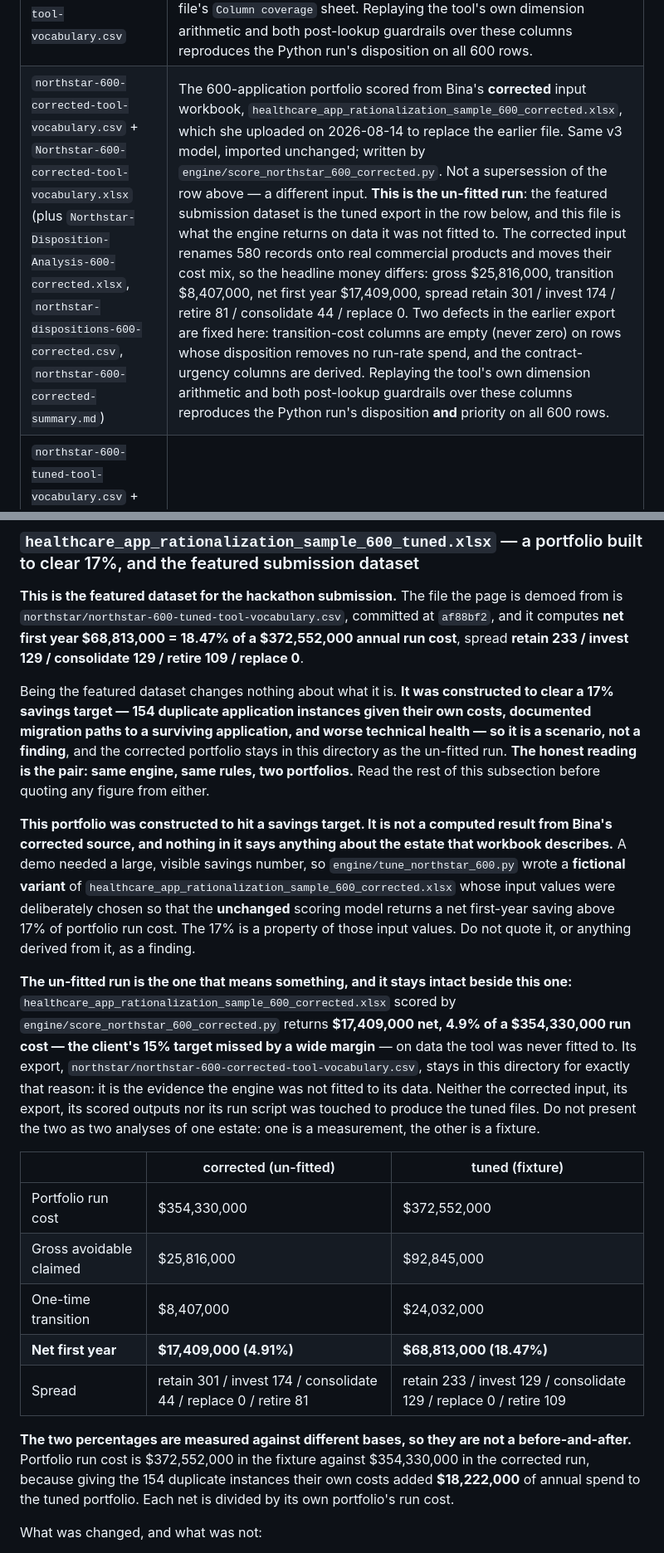
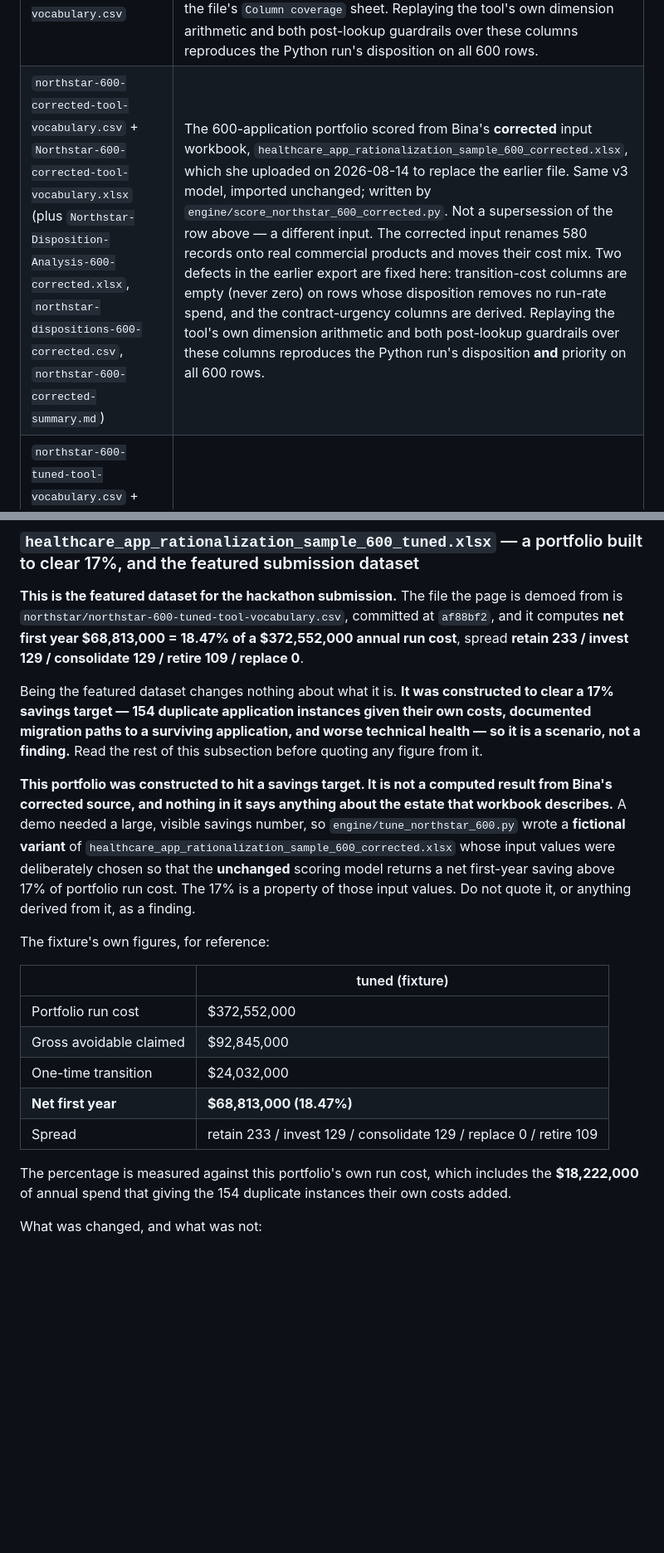
Before and after one commit to Aberdeen-Advisors/hack-team-12, a Markdown page: data/README.md, 2 parts joined by grey strips. Shown at 83% size. GitHub-like rendering; blank space fills up the shorter version.

Commit message:
Remove references to the untuned 600-app run from the READMEs
Ryo asked for the untuned "corrected" 600-application run to stop being
referenced in the documentation. Both READMEs now describe only the tuned
featured submission dataset:

- root README: drops the un-fitted-run paragraph, its figures, the
  paired-reading framing and the two-run-cost comparison.
- data/README: drops the un-fitted framing and headline money from the
  corrected outputs row, the un-fitted-run paragraph, and the corrected
  column of the comparison table.

No data files were removed or changed — every corrected file stays
committed exactly as it was, and the tuned provenance statements (built to
clear a 17% target, a scenario rather than a finding, per-row provenance)
are untouched.

Co-Authored-By: Claude Opus 5 (1M context) <noreply@anthropic.com>
Claude-Session: https://claude.ai/code/session_013E2QwwGoP5jVgh4LjPSWdw

```diff
--- a/data/README.md
+++ b/data/README.md
@@ -85,7 +85,7 @@ Outputs — produced by running those inputs through the engine:
 | `Northstar-Disposition-Analysis-v3.xlsx` + `northstar-dispositions-v3.csv` | **Current** for the 20-application sample. Run 3. |
 | `Northstar-Disposition-Analysis-600.xlsx` + `northstar-dispositions-600.csv` + `northstar-600-summary.md` | **Current** for the 600-application portfolio. Same v3 model, imported unchanged; the run reproduces every one of the 20 shared applications' v3 dispositions. |
 | `Northstar-600-tool-vocabulary.xlsx` + `northstar-600-tool-vocabulary.csv` | The same 600 rows re-expressed in the tool's own snake_case column vocabulary, so the portfolio can be loaded by the wireframe's in-browser Upload and Analyze, which does not read the Northstar layout. A translation, not a second analysis: 78 of the 125 tool columns are populated and the other 47 are deliberately empty, each named on the file's `Column coverage` sheet. Replaying the tool's own dimension arithmetic and both post-lookup guardrails over these columns reproduces the Python run's disposition on all 600 rows. |
-| `northstar-600-corrected-tool-vocabulary.csv` + `Northstar-600-corrected-tool-vocabulary.xlsx` (plus `Northstar-Disposition-Analysis-600-corrected.xlsx`, `northstar-dispositions-600-corrected.csv`, `northstar-600-corrected-summary.md`) | The 600-application portfolio scored from Bina's **corrected** input workbook, `healthcare_app_rationalization_sample_600_corrected.xlsx`, which she uploaded on 2026-08-14 to replace the earlier file. Same v3 model, imported unchanged; written by `engine/score_northstar_600_corrected.py`. Not a supersession of the row above — a different input. **This is the un-fitted run**: the featured submission dataset is the tuned export in the row below, and this file is what the engine returns on data it was not fitted to. The corrected input renames 580 records onto real commercial products and moves their cost mix, so the headline money differs: gross $25,816,000, transition $8,407,000, net first year $17,409,000, spread retain 301 / invest 174 / retire 81 / consolidate 44 / replace 0. Two defects in the earlier export are fixed here: transition-cost columns are empty (never zero) on rows whose disposition removes no run-rate spend, and the contract-urgency columns are derived. Replaying the tool's own dimension arithmetic and both post-lookup guardrails over these columns reproduces the Python run's disposition **and** priority on all 600 rows. |
+| `northstar-600-corrected-tool-vocabulary.csv` + `Northstar-600-corrected-tool-vocabulary.xlsx` (plus `Northstar-Disposition-Analysis-600-corrected.xlsx`, `northstar-dispositions-600-corrected.csv`, `northstar-600-corrected-summary.md`) | The 600-application portfolio scored from Bina's **corrected** input workbook, `healthcare_app_rationalization_sample_600_corrected.xlsx`, which she uploaded on 2026-08-14 to replace the earlier file. Same v3 model, imported unchanged; written by `engine/score_northstar_600_corrected.py`. Not a supersession of the row above — a different input. The corrected input renames 580 records onto real commercial products and moves their cost mix. Two defects in the earlier export are fixed here: transition-cost columns are empty (never zero) on rows whose disposition removes no run-rate spend, and the contract-urgency columns are derived. Replaying the tool's own dimension arithmetic and both post-lookup guardrails over these columns reproduces the Python run's disposition **and** priority on all 600 rows. |
 | `northstar-600-tuned-tool-vocabulary.csv` + `Northstar-600-tuned-tool-vocabulary.xlsx` (plus `Northstar-Disposition-Analysis-600-tuned.xlsx`, `northstar-dispositions-600-tuned.csv`, `northstar-600-tuned-summary.md`, `northstar-600-tuned-change-log.md`) | **The featured submission dataset — and a TUNED DEMO FIXTURE, NOT A COMPUTED RESULT.** Net first year $68,813,000 = 18.47% of a $372,552,000 run cost; retain 233 / invest 129 / consolidate 129 / retire 109 / replace 0. The portfolio was built to clear a 17% target. See the subsection immediately below before using any number from these files. |
 | `Northstar-Disposition-Analysis-v2.xlsx` + `northstar-dispositions-v2.csv` | **Superseded.** Run 2, which promoted risk to a gated dimension. |
 | `Northstar-Disposition-Analysis-v1.xlsx` + `northstar-dispositions.csv` | **Superseded.** Run 1, the first pass. |
@@ -104,9 +104,7 @@ computes **net first year $68,813,000 = 18.47% of a $372,552,000 annual run cost
 Being the featured dataset changes nothing about what it is. **It was constructed to clear a
 17% savings target — 154 duplicate application instances given their own costs, documented
 migration paths to a surviving application, and worse technical health — so it is a scenario,
-not a finding**, and the corrected portfolio stays in this directory as the un-fitted run.
-**The honest reading is the pair: same engine, same rules, two portfolios.** Read the rest of
-this subsection before quoting any figure from either.
+not a finding.** Read the rest of this subsection before quoting any figure from it.
 
 **This portfolio was constructed to hit a savings target. It is not a computed result from
 Bina's corrected source, and nothing in it says anything about the estate that workbook
@@ -117,29 +115,19 @@ deliberately chosen so that the **unchanged** scoring model returns a net first-
 above 17% of portfolio run cost. The 17% is a property of those input values. Do not quote
 it, or anything derived from it, as a finding.
 
-**The un-fitted run is the one that means something, and it stays intact beside this one:**
-`healthcare_app_rationalization_sample_600_corrected.xlsx` scored by
-`engine/score_northstar_600_corrected.py` returns **$17,409,000 net, 4.9% of a $354,330,000
-run cost — the client's 15% target missed by a wide margin** — on data the tool was never
-fitted to. Its export, `northstar/northstar-600-corrected-tool-vocabulary.csv`, stays in this
-directory for exactly that reason: it is the evidence the engine was not fitted to its data.
-Neither the corrected input, its export, its scored outputs nor its run script was touched to
-produce the tuned files. Do not present the two as two analyses of one estate: one is a
-measurement, the other is a fixture.
+The fixture's own figures, for reference:
 
-| | corrected (un-fitted) | tuned (fixture) |
-| --- | --- | --- |
-| Portfolio run cost | $354,330,000 | $372,552,000 |
-| Gross avoidable claimed | $25,816,000 | $92,845,000 |
-| One-time transition | $8,407,000 | $24,032,000 |
-| **Net first year** | **$17,409,000 (4.91%)** | **$68,813,000 (18.47%)** |
-| Spread | retain 301 / invest 174 / consolidate 44 / replace 0 / retire 81 | retain 233 / invest 129 / consolidate 129 / replace 0 / retire 109 |
+| | tuned (fixture) |
+| --- | --- |
+| Portfolio run cost | $372,552,000 |
+| Gross avoidable claimed | $92,845,000 |
+| One-time transition | $24,032,000 |
+| **Net first year** | **$68,813,000 (18.47%)** |
+| Spread | retain 233 / invest 129 / consolidate 129 / replace 0 / retire 109 |
 
-**The two percentages are measured against different bases, so they are not a
-before-and-after.** Portfolio run cost is $372,552,000 in the fixture against $354,330,000 in
-the corrected run, because giving the 154 duplicate instances their own costs added
-**$18,222,000** of annual spend to the tuned portfolio. Each net is divided by its own
-portfolio's run cost.
+The percentage is measured against this portfolio's own run cost, which includes the
+**$18,222,000** of annual spend that giving the 154 duplicate instances their own costs
+added.
 
 What was changed, and what was not:
 
```
Also changed, not shown: README.md (+5 -22 lines).
